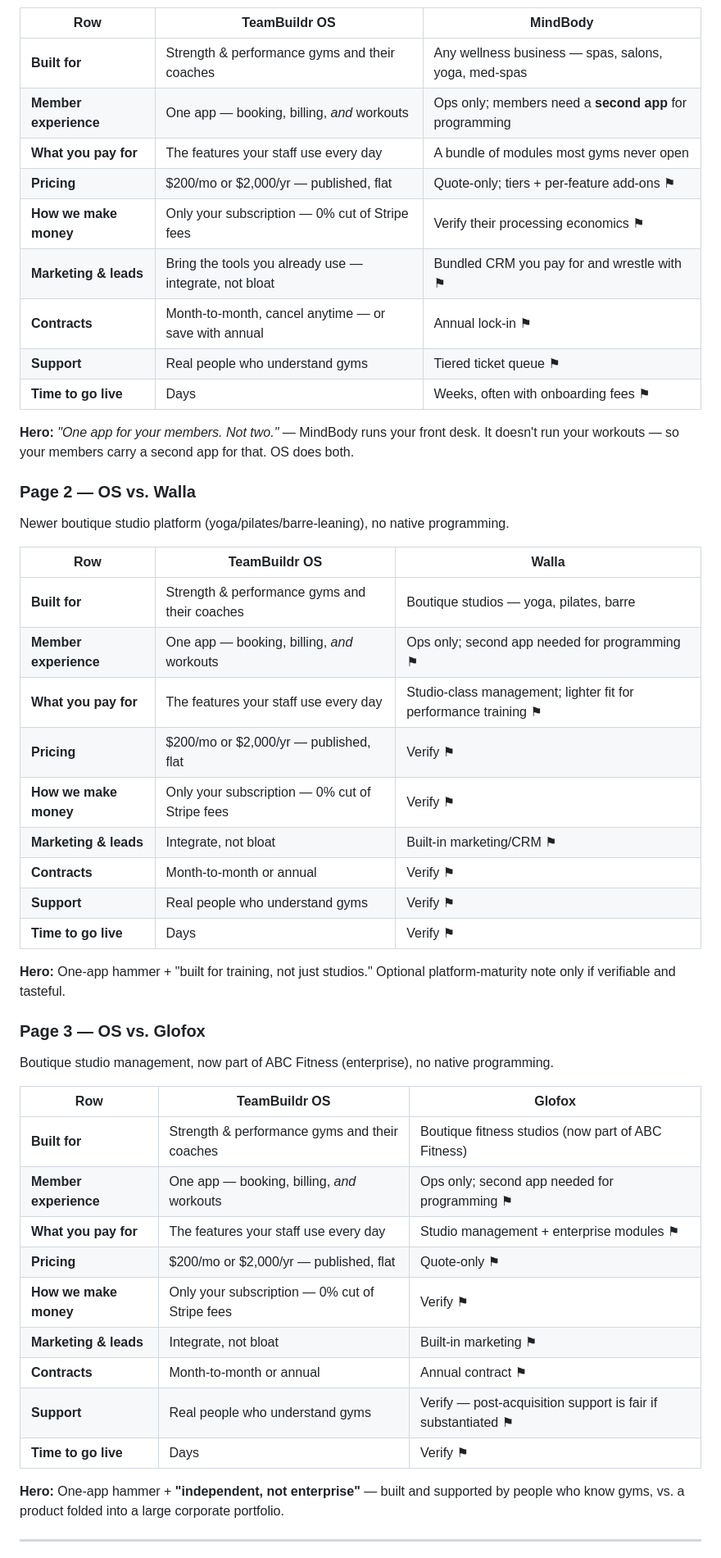
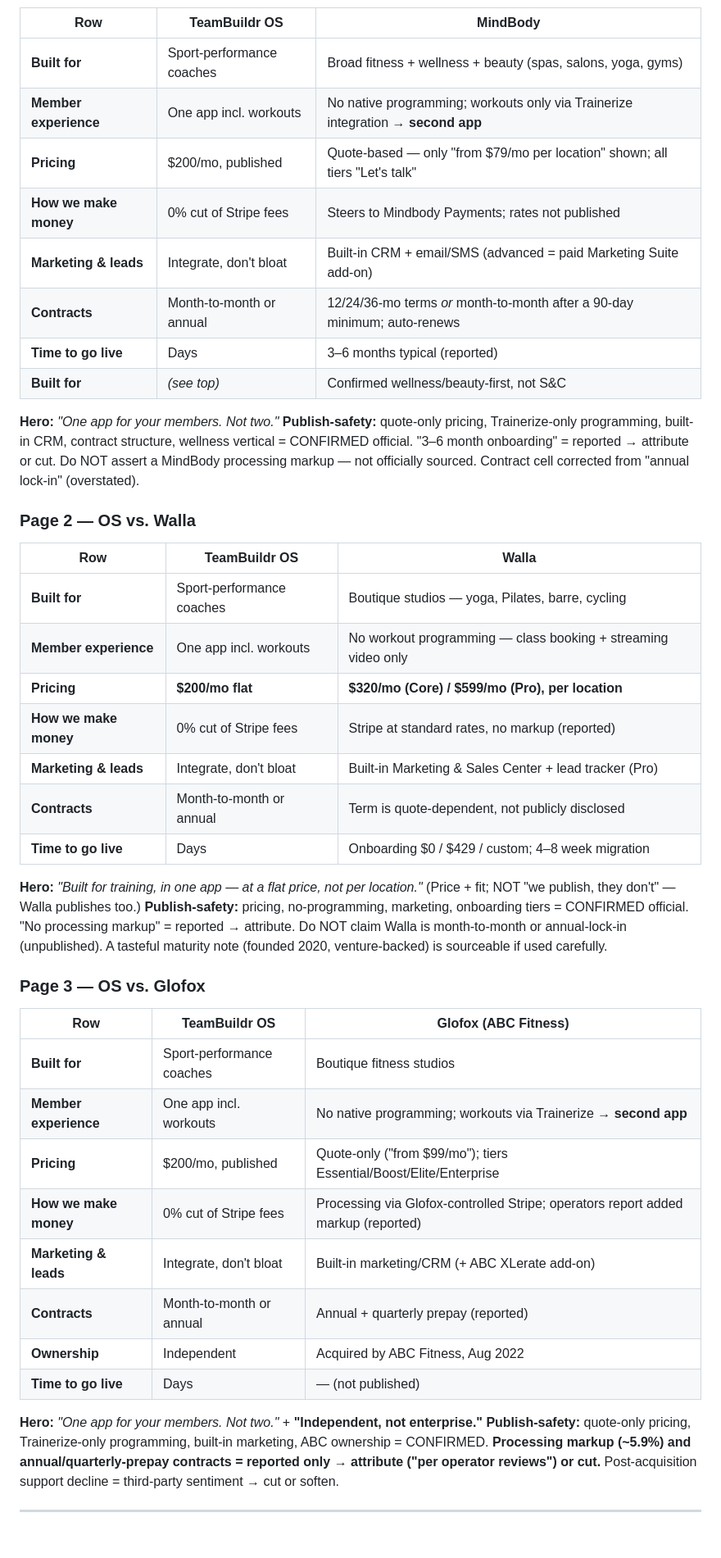
Before and after one commit to trent-luecke/chief-of-staff, a Markdown page: docs/os-competitor-comparison-spec.md, the part around one of its changes. Shown at 82% size. Drawn GitHub-style.

```diff
--- a/docs/os-competitor-comparison-spec.md
+++ b/docs/os-competitor-comparison-spec.md
@@ -80,51 +80,48 @@ The OS column is constant. The competitor column changes per page.
 
 | Row | **TeamBuildr OS** | **MindBody** |
 |---|---|---|
-| **Built for** | Strength & performance gyms and their coaches | Any wellness business — spas, salons, yoga, med-spas |
-| **Member experience** | One app — booking, billing, *and* workouts | Ops only; members need a **second app** for programming |
-| **What you pay for** | The features your staff use every day | A bundle of modules most gyms never open |
-| **Pricing** | $200/mo or $2,000/yr — published, flat | Quote-only; tiers + per-feature add-ons ⚑ |
-| **How we make money** | Only your subscription — 0% cut of Stripe fees | Verify their processing economics ⚑ |
-| **Marketing & leads** | Bring the tools you already use — integrate, not bloat | Bundled CRM you pay for and wrestle with ⚑ |
-| **Contracts** | Month-to-month, cancel anytime — or save with annual | Annual lock-in ⚑ |
-| **Support** | Real people who understand gyms | Tiered ticket queue ⚑ |
-| **Time to go live** | Days | Weeks, often with onboarding fees ⚑ |
+| **Built for** | Sport-performance coaches | Broad fitness + wellness + beauty (spas, salons, yoga, gyms) |
+| **Member experience** | One app incl. workouts | No native programming; workouts only via Trainerize integration → **second app** |
+| **Pricing** | $200/mo, published | Quote-based — only "from $79/mo per location" shown; all tiers "Let's talk" |
+| **How we make money** | 0% cut of Stripe fees | Steers to Mindbody Payments; rates not published |
+| **Marketing & leads** | Integrate, don't bloat | Built-in CRM + email/SMS (advanced = paid Marketing Suite add-on) |
+| **Contracts** | Month-to-month or annual | 12/24/36-mo terms *or* month-to-month after a 90-day minimum; auto-renews |
+| **Time to go live** | Days | 3–6 months typical (reported) |
+| **Built for** | *(see top)* | Confirmed wellness/beauty-first, not S&C |
 
-**Hero:** *"One app for your members. Not two."* — MindBody runs your front desk. It doesn't run your workouts — so your members carry a second app for that. OS does both.
+**Hero:** *"One app for your members. Not two."*
+**Publish-safety:** quote-only pricing, Trainerize-only programming, built-in CRM, contract structure, wellness vertical = CONFIRMED official. "3–6 month onboarding" = reported → attribute or cut. Do NOT assert a MindBody processing markup — not officially sourced. Contract cell corrected from "annual lock-in" (overstated).
 
 ### Page 2 — OS vs. Walla
-Newer boutique studio platform (yoga/pilates/barre-leaning), no native programming.
 
 | Row | **TeamBuildr OS** | **Walla** |
 |---|---|---|
-| **Built for** | Strength & performance gyms and their coaches | Boutique studios — yoga, pilates, barre |
-| **Member experience** | One app — booking, billing, *and* workouts | Ops only; second app needed for programming ⚑ |
-| **What you pay for** | The features your staff use every day | Studio-class management; lighter fit for performance training ⚑ |
-| **Pricing** | $200/mo or $2,000/yr — published, flat | Verify ⚑ |
-| **How we make money** | Only your subscription — 0% cut of Stripe fees | Verify ⚑ |
-| **Marketing & leads** | Integrate, not bloat | Built-in marketing/CRM ⚑ |
-| **Contracts** | Month-to-month or annual | Verify ⚑ |
-| **Support** | Real people who understand gyms | Verify ⚑ |
-| **Time to go live** | Days | Verify ⚑ |
+| **Built for** | Sport-performance coaches | Boutique studios — yoga, Pilates, barre, cycling |
+| **Member experience** | One app incl. workouts | No workout programming — class booking + streaming video only |
+| **Pricing** | **$200/mo flat** | **$320/mo (Core) / $599/mo (Pro), per location** |
+| **How we make money** | 0% cut of Stripe fees | Stripe at standard rates, no markup (reported) |
+| **Marketing & leads** | Integrate, don't bloat | Built-in Marketing & Sales Center + lead tracker (Pro) |
+| **Contracts** | Month-to-month or annual | Term is quote-dependent, not publicly disclosed |
+| **Time to go live** | Days | Onboarding $0 / $429 / custom; 4–8 week migration |
 
-**Hero:** One-app hammer + "built for training, not just studios." Optional platform-maturity note only if verifiable and tasteful.
+**Hero:** *"Built for training, in one app — at a flat price, not per location."* (Price + fit; NOT "we publish, they don't" — Walla publishes too.)
+**Publish-safety:** pricing, no-programming, marketing, onboarding tiers = CONFIRMED official. "No processing markup" = reported → attribute. Do NOT claim Walla is month-to-month or annual-lock-in (unpublished). A tasteful maturity note (founded 2020, venture-backed) is sourceable if used carefully.
 
 ### Page 3 — OS vs. Glofox
-Boutique studio management, now part of ABC Fitness (enterprise), no native programming.
 
-| Row | **TeamBuildr OS** | **Glofox** |
+| Row | **TeamBuildr OS** | **Glofox (ABC Fitness)** |
 |---|---|---|
-| **Built for** | Strength & performance gyms and their coaches | Boutique fitness studios (now part of ABC Fitness) |
-| **Member experience** | One app — booking, billing, *and* workouts | Ops only; second app needed for programming ⚑ |
-| **What you pay for** | The features your staff use every day | Studio management + enterprise modules ⚑ |
-| **Pricing** | $200/mo or $2,000/yr — published, flat | Quote-only ⚑ |
-| **How we make money** | Only your subscription — 0% cut of Stripe fees | Verify ⚑ |
-| **Marketing & leads** | Integrate, not bloat | Built-in marketing ⚑ |
-| **Contracts** | Month-to-month or annual | Annual contract ⚑ |
-| **Support** | Real people who understand gyms | Verify — post-acquisition support is fair if substantiated ⚑ |
-| **Time to go live** | Days | Verify ⚑ |
+| **Built for** | Sport-performance coaches | Boutique fitness studios |
+| **Member experience** | One app incl. workouts | No native programming; workouts via Trainerize → **second app** |
+| **Pricing** | $200/mo, published | Quote-only ("from $99/mo"); tiers Essential/Boost/Elite/Enterprise |
+| **How we make money** | 0% cut of Stripe fees | Processing via Glofox-controlled Stripe; operators report added markup (reported) |
+| **Marketing & leads** | Integrate, don't bloat | Built-in marketing/CRM (+ ABC XLerate add-on) |
+| **Contracts** | Month-to-month or annual | Annual + quarterly prepay (reported) |
+| **Ownership** | Independent | Acquired by ABC Fitness, Aug 2022 |
+| **Time to go live** | Days | — (not published) |
 
-**Hero:** One-app hammer + **"independent, not enterprise"** — built and supported by people who know gyms, vs. a product folded into a large corporate portfolio.
+**Hero:** *"One app for your members. Not two."* + **"Independent, not enterprise."**
+**Publish-safety:** quote-only pricing, Trainerize-only programming, built-in marketing, ABC ownership = CONFIRMED. **Processing markup (~5.9%) and annual/quarterly-prepay contracts = reported only → attribute ("per operator reviews") or cut.** Post-acquisition support decline = third-party sentiment → cut or soften.
 
 ---
 
```
Also changed, not shown: other parts of docs/os-competitor-comparison-spec.md (+110 -83 lines).
